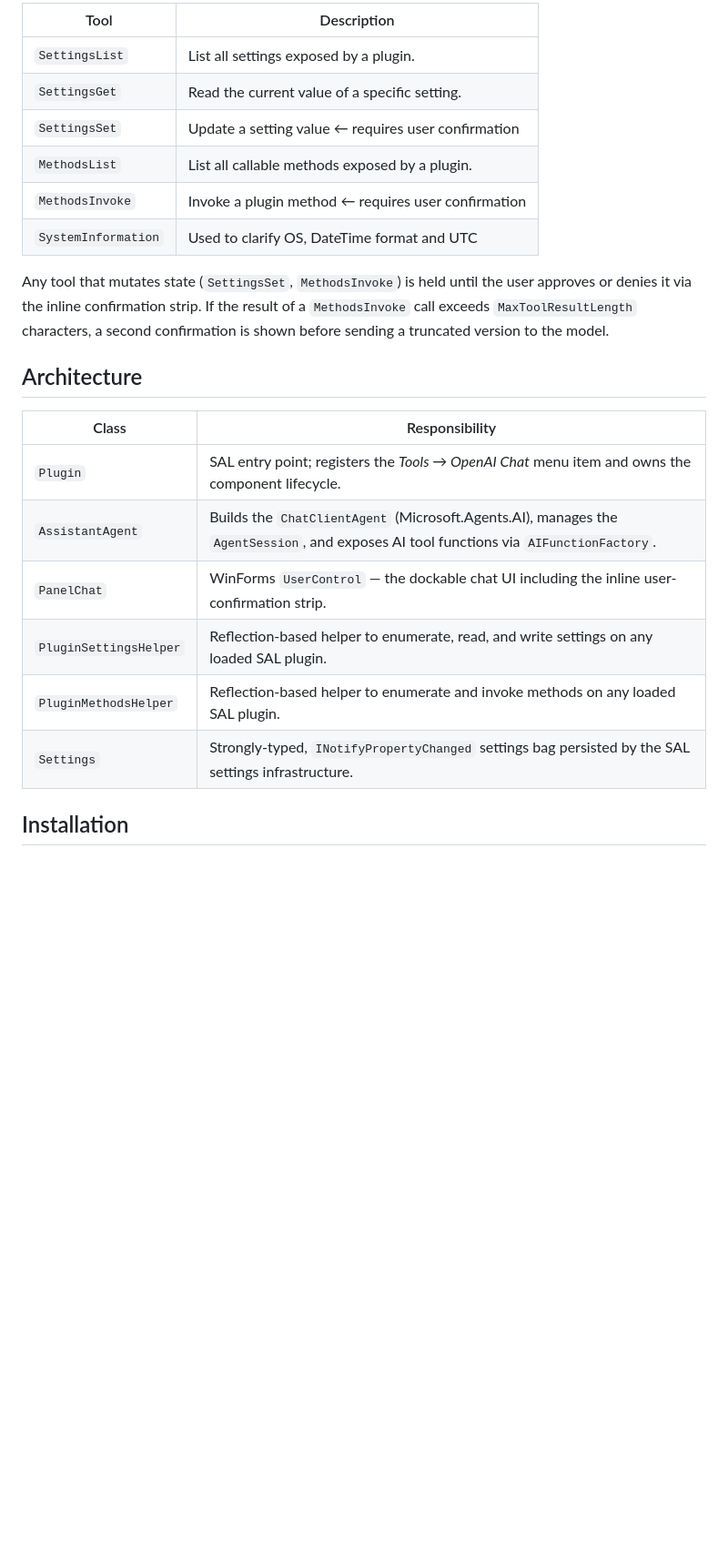
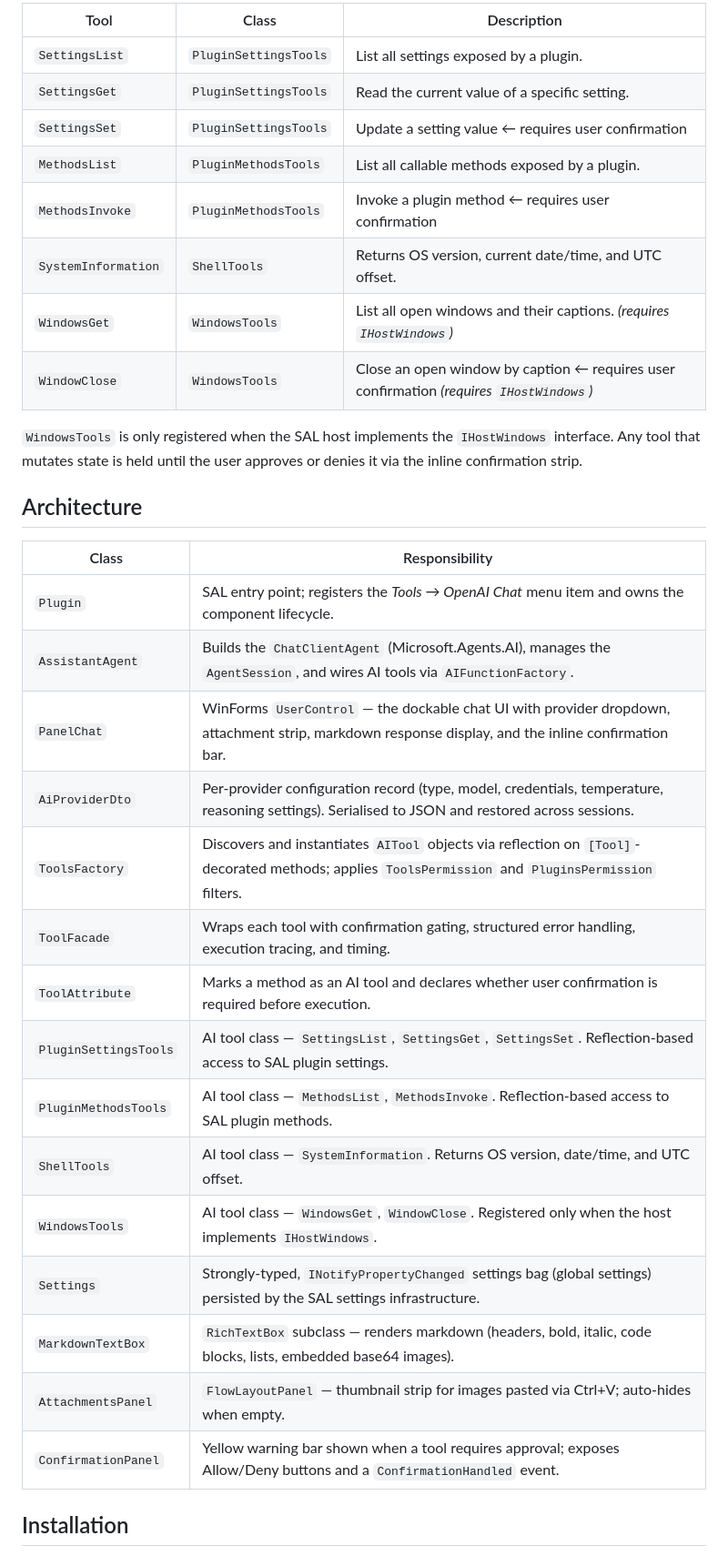
Before and after one commit to DKorablin/Plugin.McpBridge, a Markdown page: README.md, the part around one of its changes. Shown at 91% size. GitHub-like rendering; blank space fills up the shorter version.

Commit message:
Reflected latest changes in the README.md file

```diff
--- a/README.md
+++ b/README.md
@@ -85,25 +105,36 @@ The assistant interacts with SAL plugins through five AI tools registered via `A
 
-| Tool | Description |
-|---|---|
-| `SettingsList` | List all settings exposed by a plugin. |
-| `SettingsGet` | Read the current value of a specific setting. |
-| `SettingsSet` | Update a setting value ← requires user confirmation |
-| `MethodsList` | List all callable methods exposed by a plugin. |
-| `MethodsInvoke` | Invoke a plugin method ← requires user confirmation |
-| `SystemInformation` | Used to clarify OS, DateTime format and UTC |
+| Tool | Class | Description |
+|---|---|---|
+| `SettingsList` | `PluginSettingsTools` | List all settings exposed by a plugin. |
+| `SettingsGet` | `PluginSettingsTools` | Read the current value of a specific setting. |
+| `SettingsSet` | `PluginSettingsTools` | Update a setting value ← requires user confirmation |
+| `MethodsList` | `PluginMethodsTools` | List all callable methods exposed by a plugin. |
+| `MethodsInvoke` | `PluginMethodsTools` | Invoke a plugin method ← requires user confirmation |
+| `SystemInformation` | `ShellTools` | Returns OS version, current date/time, and UTC offset. |
+| `WindowsGet` | `WindowsTools` | List all open windows and their captions. *(requires `IHostWindows`)* |
+| `WindowClose` | `WindowsTools` | Close an open window by caption ← requires user confirmation *(requires `IHostWindows`)* |
 
-Any tool that mutates state (`SettingsSet`, `MethodsInvoke`) is held until the user approves or denies it via the inline confirmation strip. If the result of a `MethodsInvoke` call exceeds `MaxToolResultLength` characters, a second confirmation is shown before sending a truncated version to the model.
+`WindowsTools` is only registered when the SAL host implements the `IHostWindows` interface. Any tool that mutates state is held until the user approves or denies it via the inline confirmation strip.
 
 ## Architecture
 
 | Class | Responsibility |
 |---|---|
 | `Plugin` | SAL entry point; registers the *Tools → OpenAI Chat* menu item and owns the component lifecycle. |
-| `AssistantAgent` | Builds the `ChatClientAgent` (Microsoft.Agents.AI), manages the `AgentSession`, and exposes AI tool functions via `AIFunctionFactory`. |
-| `PanelChat` | WinForms `UserControl` — the dockable chat UI including the inline user-confirmation strip. |
-| `PluginSettingsHelper` | Reflection-based helper to enumerate, read, and write settings on any loaded SAL plugin. |
-| `PluginMethodsHelper` | Reflection-based helper to enumerate and invoke methods on any loaded SAL plugin. |
-| `Settings` | Strongly-typed, `INotifyPropertyChanged` settings bag persisted by the SAL settings infrastructure. |
+| `AssistantAgent` | Builds the `ChatClientAgent` (Microsoft.Agents.AI), manages the `AgentSession`, and wires AI tools via `AIFunctionFactory`. |
+| `PanelChat` | WinForms `UserControl` — the dockable chat UI with provider dropdown, attachment strip, markdown response display, and the inline confirmation bar. |
+| `AiProviderDto` | Per-provider configuration record (type, model, credentials, temperature, reasoning settings). Serialised to JSON and restored across sessions. |
+| `ToolsFactory` | Discovers and instantiates `AITool` objects via reflection on `[Tool]`-decorated methods; applies `ToolsPermission` and `PluginsPermission` filters. |
+| `ToolFacade` | Wraps each tool with confirmation gating, structured error handling, execution tracing, and timing. |
+| `ToolAttribute` | Marks a method as an AI tool and declares whether user confirmation is required before execution. |
+| `PluginSettingsTools` | AI tool class — `SettingsList`, `SettingsGet`, `SettingsSet`. Reflection-based access to SAL plugin settings. |
+| `PluginMethodsTools` | AI tool class — `MethodsList`, `MethodsInvoke`. Reflection-based access to SAL plugin methods. |
+| `ShellTools` | AI tool class — `SystemInformation`. Returns OS version, date/time, and UTC offset. |
+| `WindowsTools` | AI tool class — `WindowsGet`, `WindowClose`. Registered only when the host implements `IHostWindows`. |
+| `Settings` | Strongly-typed, `INotifyPropertyChanged` settings bag (global settings) persisted by the SAL settings infrastructure. |
+| `MarkdownTextBox` | `RichTextBox` subclass — renders markdown (headers, bold, italic, code blocks, lists, embedded base64 images). |
+| `AttachmentsPanel` | `FlowLayoutPanel` — thumbnail strip for images pasted via Ctrl+V; auto-hides when empty. |
+| `ConfirmationPanel` | Yellow warning bar shown when a tool requires approval; exposes Allow/Deny buttons and a `ConfirmationHandled` event. |
 
 ## Installation
 
```
Also changed, not shown: other parts of README.md (+36 -16 lines).
